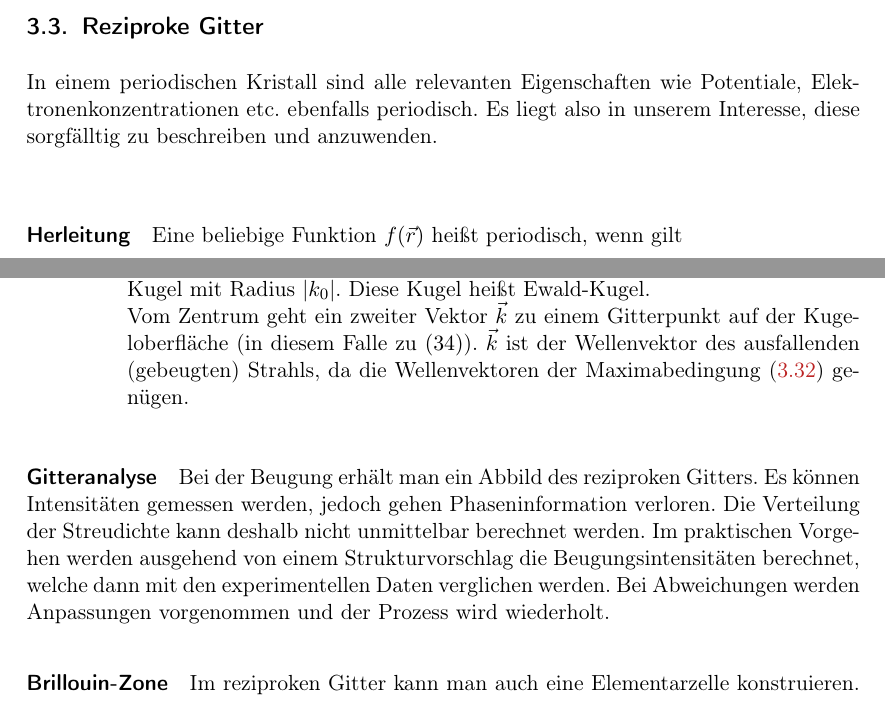
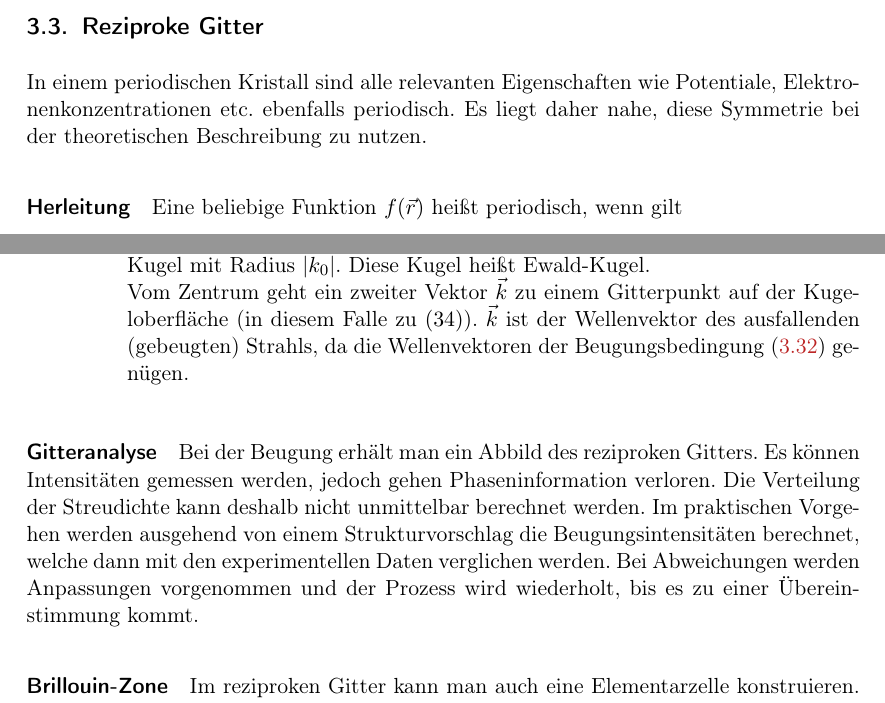
Before and after one commit to RubberbandMelon/exphys5skript, a LaTeX thesis (main.tex, which reads content/VL17_20251209.tex): two parts of pages 20 and 22 of 27 before the commit and two parts of pages 20 and 22 of 28 after it, joined at a grey line, cut so that both start at the same text. Compiled offline with pdfLaTeX.

Commit message:
VL17 Korrektur

```diff
--- a/content/VL17_20251209.tex
+++ b/content/VL17_20251209.tex
@@ -4,8 +4,8 @@
 \setcounter{equation}{23}
 
 \subsection{Reziproke Gitter}
-	In einem periodischen Kristall sind alle relevanten Eigenschaften wie Potentiale, Elektronenkonzentrationen etc. ebenfalls periodisch. Es liegt also in unserem Interesse, diese sorgfälltig zu beschreiben und anzuwenden.\\
-
+	In einem periodischen Kristall sind alle relevanten Eigenschaften wie Potentiale, Elektronenkonzentrationen etc. ebenfalls periodisch.
+	Es liegt daher nahe, diese Symmetrie bei der theoretischen Beschreibung zu nutzen.
 \paragraph{Herleitung}
 	Eine beliebige Funktion $f(\Vec{r})$ heißt periodisch, wenn gilt
 	\begin{equation}
@@ -101,13 +101,13 @@
 			Am Ende von $\vec k_0$ liegt das Zentrum der Kugel mit Radius $|k_0|$.
 			Diese Kugel heißt Ewald-Kugel.\\
 			Vom Zentrum geht ein zweiter Vektor $\vec k$ zu einem Gitterpunkt auf der Kugeloberfläche (in diesem Falle zu $(34)$).
-			$\vec k$ ist der Wellenvektor des ausfallenden (gebeugten) Strahls, da die Wellenvektoren der Maximabedingung \eqref{eq:II.3.32} genügen.
+			$\vec k$ ist der Wellenvektor des ausfallenden (gebeugten) Strahls, da die Wellenvektoren der Beugungsbedingung \eqref{eq:II.3.32} genügen.
 		}
 		\label{fig:vl17_ewald_kugel}
 	\end{figure}
 \paragraph{Gitteranalyse}
 	Bei der Beugung erhält man ein Abbild des reziproken Gitters. Es können Intensitäten gemessen werden, jedoch gehen Phaseninformation verloren.
-	Die Verteilung der Streudichte kann deshalb nicht unmittelbar berechnet werden. Im praktischen Vorgehen werden ausgehend von einem Strukturvorschlag die Beugungsintensitäten berechnet, welche dann mit den experimentellen Daten verglichen werden. Bei Abweichungen werden Anpassungen vorgenommen und der Prozess wird wiederholt.
+	Die Verteilung der Streudichte kann deshalb nicht unmittelbar berechnet werden. Im praktischen Vorgehen werden ausgehend von einem Strukturvorschlag die Beugungsintensitäten berechnet, welche dann mit den experimentellen Daten verglichen werden. Bei Abweichungen werden Anpassungen vorgenommen und der Prozess wird wiederholt, bis es zu einer Übereinstimmung kommt.
 
 \paragraph{Brillouin-Zone}
 	Im reziproken Gitter kann man auch eine Elementarzelle konstruieren. Die Wigner-Seitz-Zelle der reziproken Gitters wird Brillouin-Zone genannt.\\
```
Also changed, not shown: content/VL17_20251209.tex (3 more changed lines).
